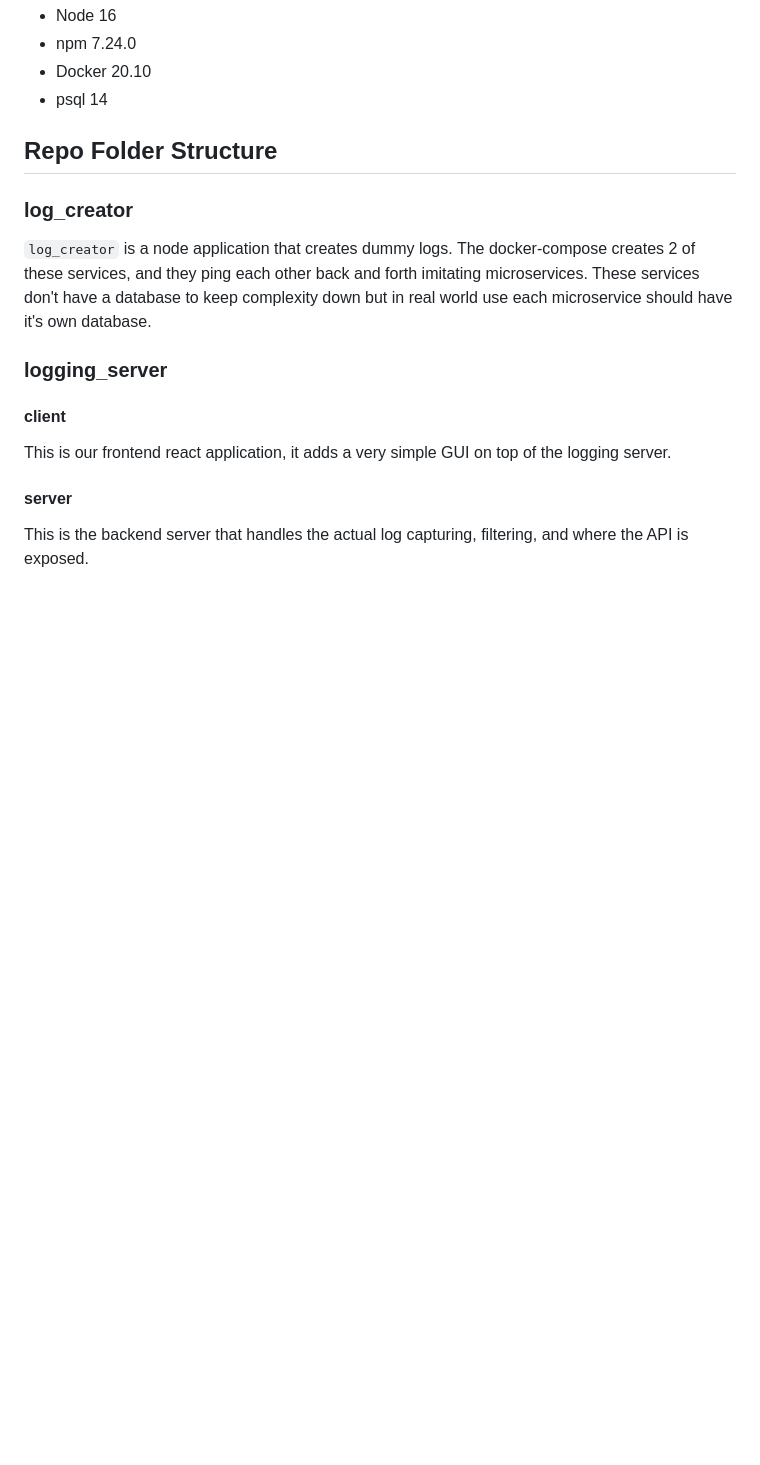
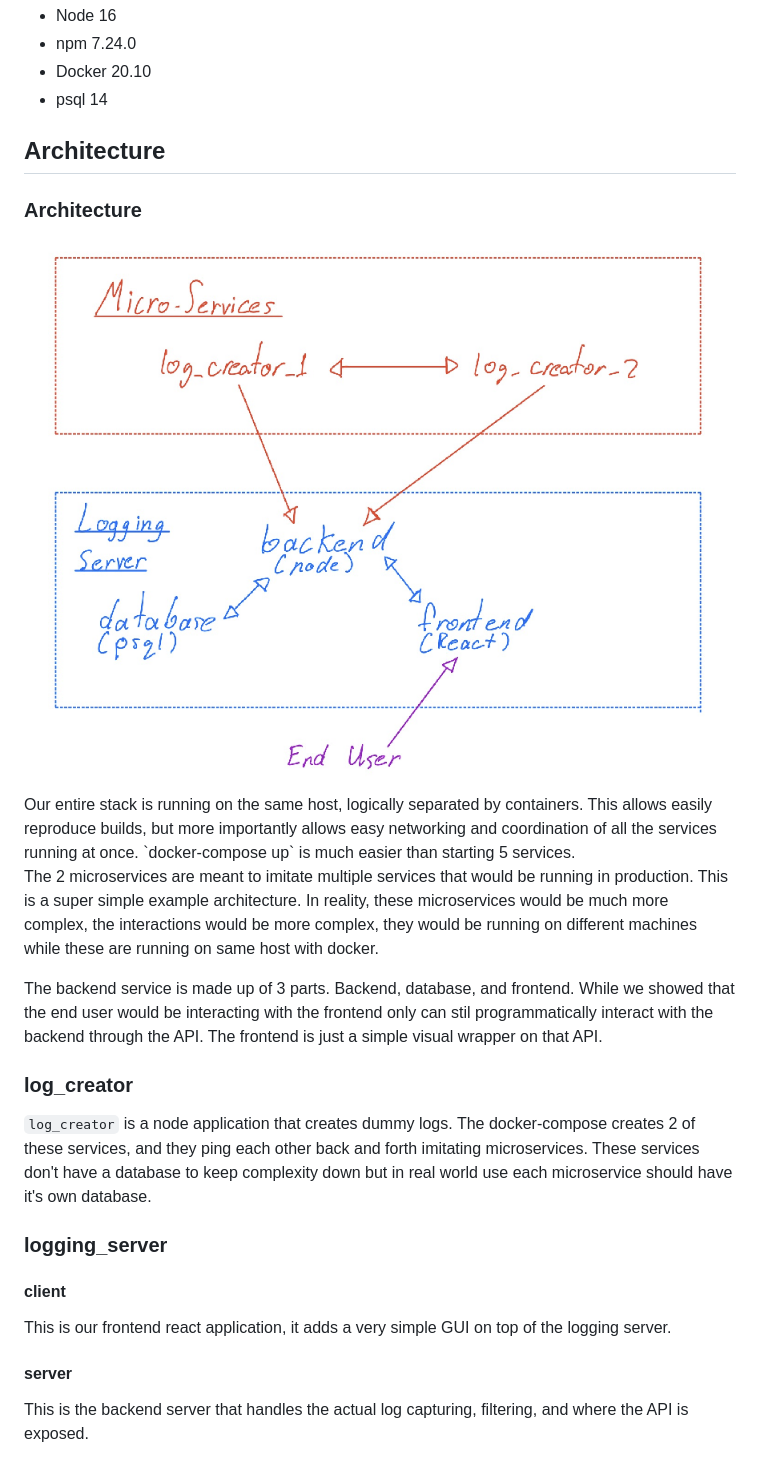
Before and after one commit to gazijarin/Distributed-Logging-and-Monitoring-System, a Markdown page: README.md, the part around the change. Rendered like a GitHub page; pictures changed too: documentation/architecture.png (added); blank space fills up the shorter version.

```diff
--- a/README.md
+++ b/README.md
@@ -24,7 +24,18 @@ CSC302  - Team Rocket blasting off again
 * psql 14
 
 
-## Repo Folder Structure
+## Architecture
+
+### Architecture
+
+<img src="./documentation/architecture.png" width="700">
+Our entire stack is running on the same host, logically separated by containers. This allows easily reproduce builds, but more importantly allows easy networking and coordination of all the services running at once.
+`docker-compose up` is much easier than starting 5 services.
+
+The 2 microservices are meant to imitate multiple services that would be running in production. This is a super simple example architecture.
+In reality, these microservices would be much more complex, the interactions would be more complex, they would be running on different machines while these are running on same host with docker.
+
+The backend service is made up of 3 parts. Backend, database, and frontend. While we showed that the end user would be interacting with the frontend only can stil programmatically interact with the backend through the API. The frontend is just a simple visual wrapper on that API.
 
 ### log_creator
 `log_creator` is a node application that creates dummy logs.
```
Also changed, not shown: documentation/a3-final-overview.md (+4 -3 lines), documentation/post-mortem.md (+1 -1 lines), 6 other files.
